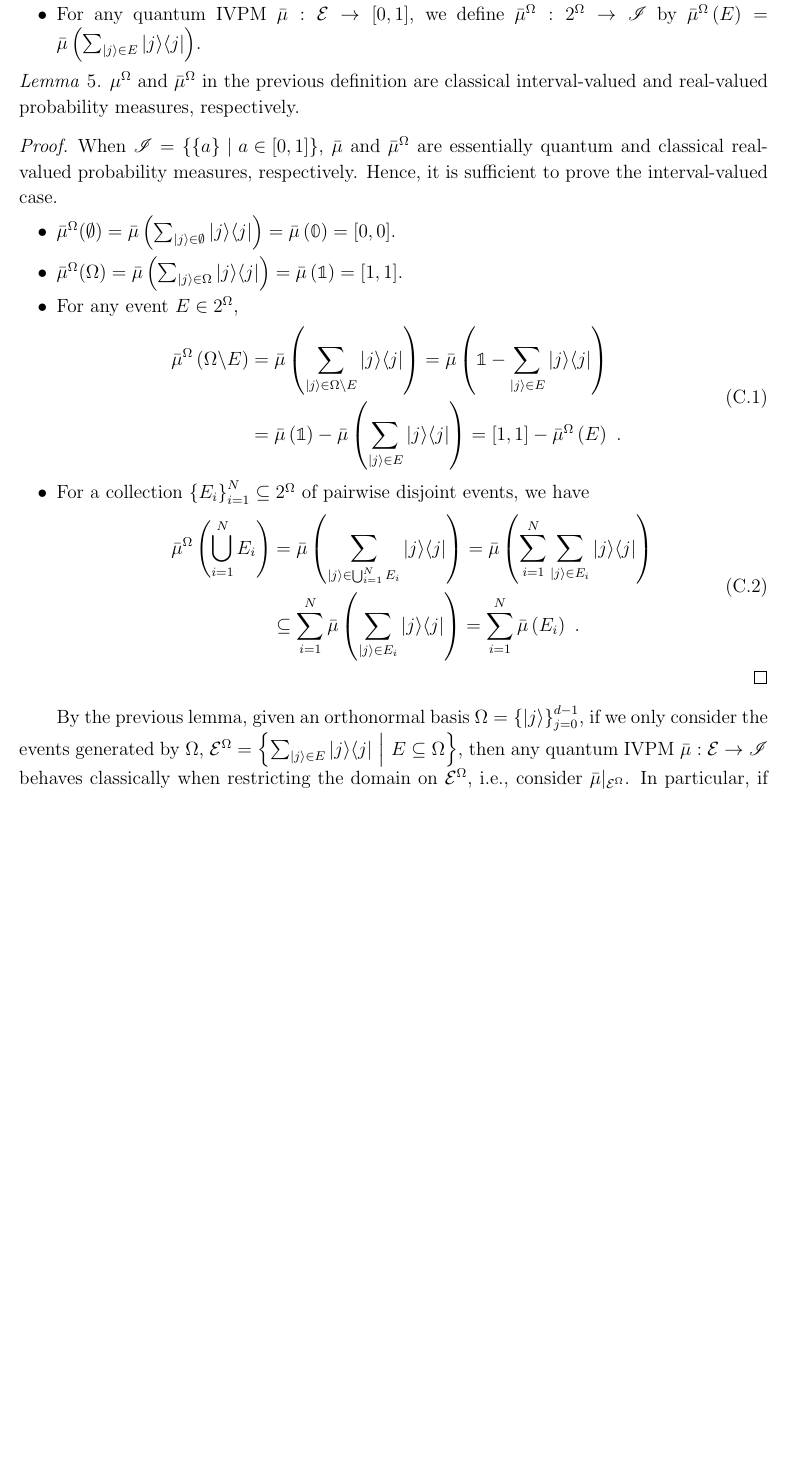
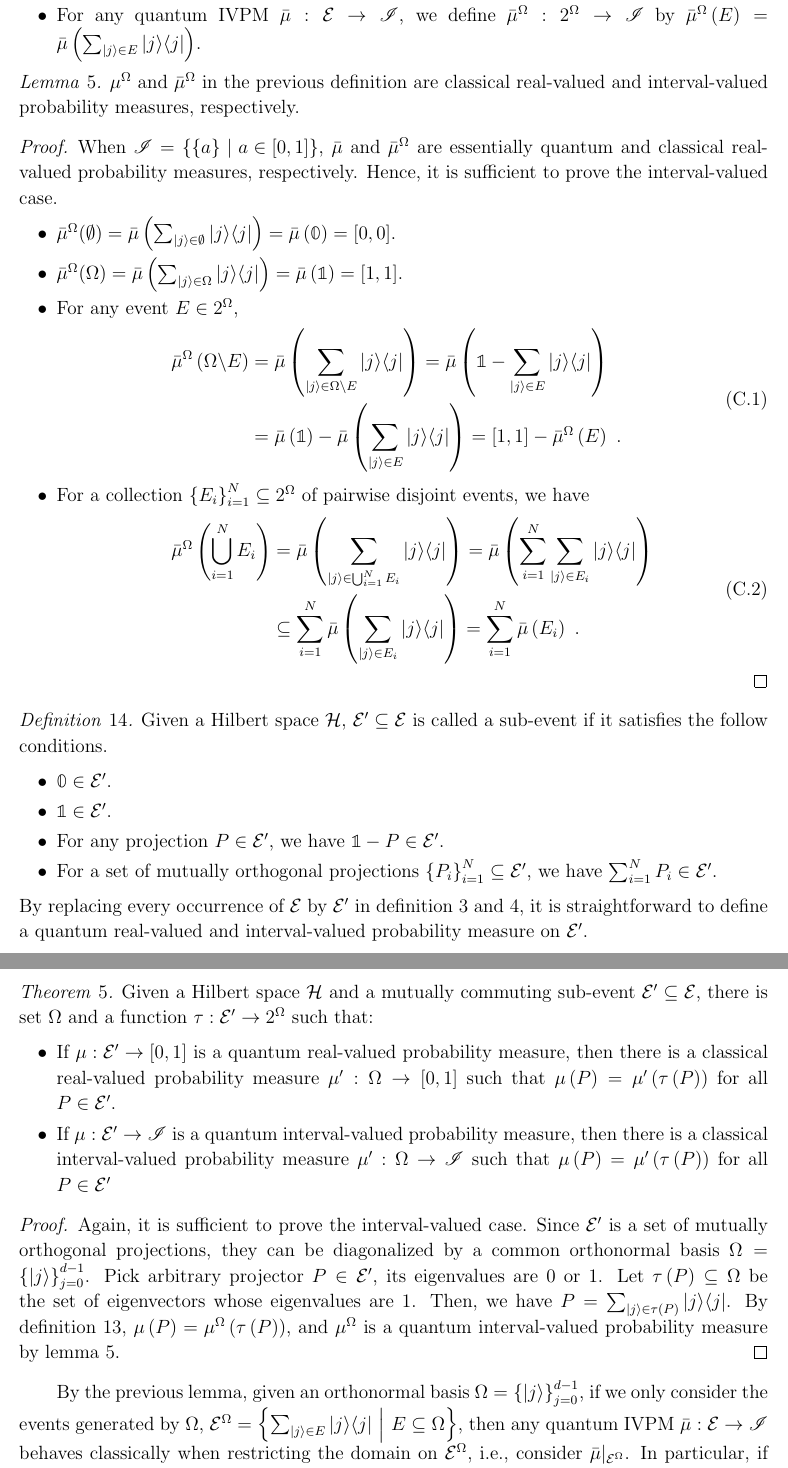
Before and after one commit to yuttai/Contextuality-and-Nonlocality-in-Discrete-Quantum-Theory, a LaTeX paper (prop_iop.tex): part of page 22 of 30 before the commit and two parts of pages 22 and 23 of 31 after it, the two joined at a grey line, cut so that both start at the same text, the shorter picture padded with empty space. Compiled offline with pdfLaTeX.

Commit message:
prop_iop.tex \section{Between Quantum and Classical} Updating...

```diff
--- a/prop_iop.tex
+++ b/prop_iop.tex
@@ -1286,15 +1285,15 @@ basis~$\Omega=\left\{ \ket{j}\right\} _{j=0}^{d-1}$.
 \item For any quantum probability measure~$\mu:\events\rightarrow\left[0,1\right]$,
 we define $\mu^{\Omega}:2^{\Omega}\rightarrow\left[0,1\right]$ by
 $\mu^{\Omega}\left(E\right)=\mu\left(\sum_{\ket{j}\in E}\proj{j}\right)$.
-\item For any quantum IVPM~$\bar{\mu}:\events\rightarrow\left[0,1\right]$,
+\item For any quantum IVPM~$\bar{\mu}:\events\rightarrow\mathscr{I}$,
 we define $\bar{\mu}^{\Omega}:2^{\Omega}\rightarrow\mathscr{I}$ by
 $\bar{\mu}^{\Omega}\left(E\right)=\bar{\mu}\left(\sum_{\ket{j}\in E}\proj{j}\right)$.
 \end{itemize}
 \end{definition}
 
-\begin{lemma}$\mu^{\Omega}$ and $\bar{\mu}^{\Omega}$ in the previous
-definition are classical interval-valued and real-valued probability
-measures, respectively.\end{lemma}
+\begin{lemma}\label{lemma:classical-probability-measures}$\mu^{\Omega}$
+and $\bar{\mu}^{\Omega}$ in the previous definition are classical
+real-valued and interval-valued probability measures, respectively.\end{lemma}
 
 \begin{proof}When $\mathscr{I}=\set{\left\{ a\right\} }{a\in\left[0,1\right]}$,
 $\bar{\mu}$ and $\bar{\mu}^{\Omega}$ are essentially quantum and
@@ -1316,6 +1315,45 @@ of pairwise disjoint events, we have
 }\end{equation}
 \end{itemize}
 \end{proof}
+
+\begin{definition}Given a Hilbert space $\Hilb$, $\events'\subseteq\events$
+is called a sub-event if it satisfies the follow conditions.
+\begin{itemize}
+\item $\mathbb{0}\in\events'$.
+\item $\mathbb{1}\in\events'$.
+\item For any projection $P\in\events'$, we have $\mathbb{1}-P\in\events'$.
+\item For a set of mutually orthogonal projections $\left\{ P_{i}\right\} _{i=1}^{N}\subseteq\events'$,
+we have $\sum_{i=1}^{N}P_{i}\in\events'$.
+\end{itemize}
+By replacing every occurrence of $\events$ by $\events'$ in definition~\ref{def:QuantumProbabilitySpace}
+and \ref{def:QuantumInterval-valuedProbability}, it is straightforward
+to define a quantum real-valued and interval-valued probability measure
+on $\events'$.\end{definition}
+
+\begin{thm}Given a Hilbert space~$\Hilb$ and a mutually commuting
+sub-event~$\events'\subseteq\events$, there is set~$\Omega$ and
+a function~$\tau:\events'\rightarrow2^{\Omega}$ such that:
+\begin{itemize}
+\item If $\mu:\events'\rightarrow\left[0,1\right]$ is a quantum real-valued
+probability measure, then there is a classical real-valued probability
+measure~$\mu':\Omega\rightarrow\left[0,1\right]$ such that $\mu\left(P\right)=\mu'\left(\tau\left(P\right)\right)$
+for all $P\in\events'$.
+\item If $\mu:\events'\rightarrow\mathscr{I}$ is a quantum interval-valued
+probability measure, then there is a classical interval-valued probability
+measure~$\mu':\Omega\rightarrow\mathscr{I}$ such that $\mu\left(P\right)=\mu'\left(\tau\left(P\right)\right)$
+for all $P\in\events'$
+\end{itemize}
+\end{thm}
+
+\begin{proof}Again, it is sufficient to prove the interval-valued
+case. Since $\events'$ is a set of mutually orthogonal projections,
+they can be diagonalized by a common orthonormal basis~$\Omega=\left\{ \ket{j}\right\} _{j=0}^{d-1}$.
+Pick arbitrary projector~$P\in\events'$, its eigenvalues are $0$
+or $1$. Let $\tau\left(P\right)\subseteq\Omega$ be the set of eigenvectors
+whose eigenvalues are $1$. Then, we have $P=\sum_{\ket{j}\in\tau\left(P\right)}\proj{j}$.
+By definition~\ref{definition:quantum-classical}, $\mu\left(P\right)=\mu^{\Omega}\left(\tau\left(P\right)\right)$,
+and $\mu^{\Omega}$ is a quantum interval-valued probability measure
+by lemma~\ref{lemma:classical-probability-measures}.\end{proof}
 
 By the previous lemma, given an orthonormal basis~$\Omega=\left\{ \ket{j}\right\} _{j=0}^{d-1}$,
 if we only consider the events generated by $\Omega$, $\events^{\Omega}=\set{\sum_{\ket{j}\in E}\proj{j}}{E\subseteq\Omega}$,
```
Also changed, not shown: prop_iop.tex (21 more changed lines), 1 other file.
